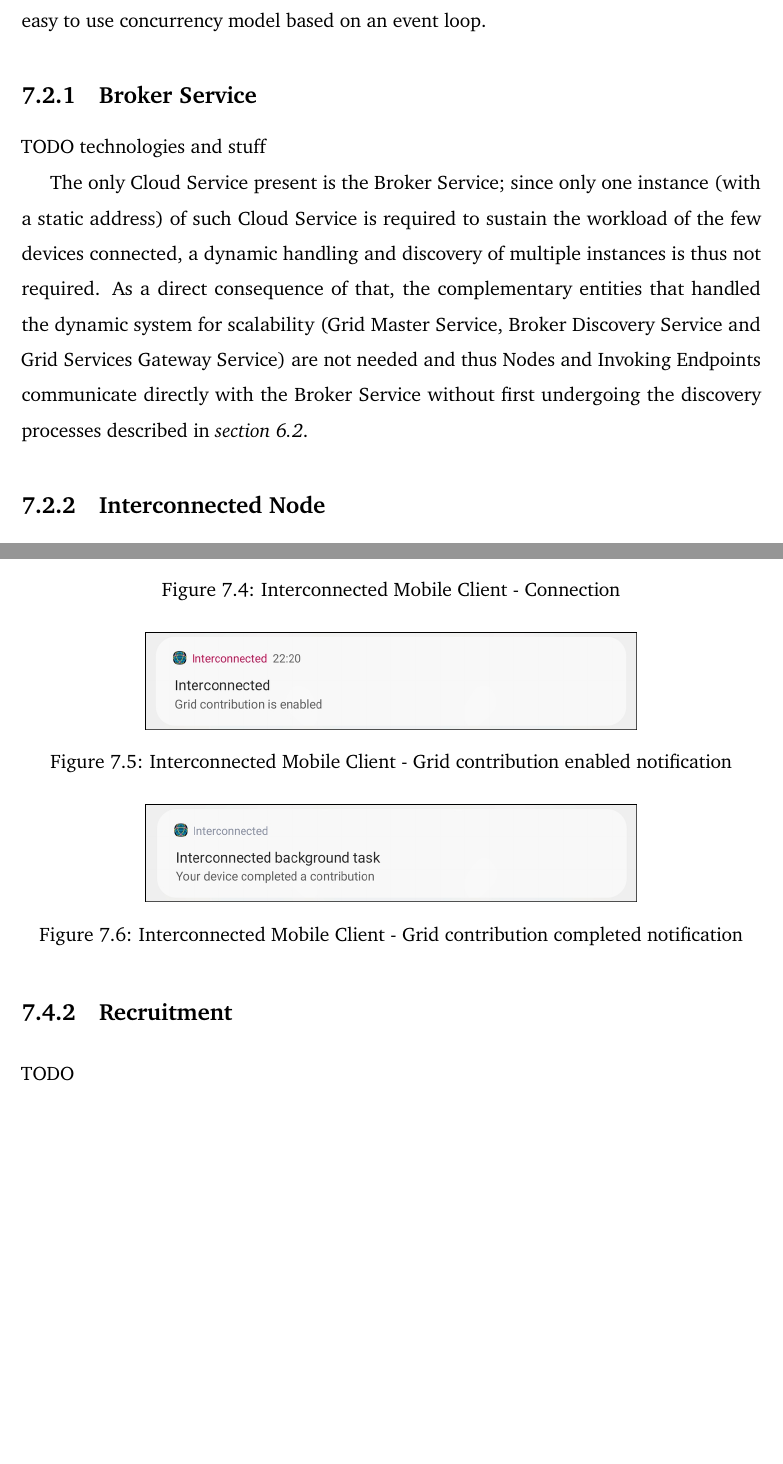
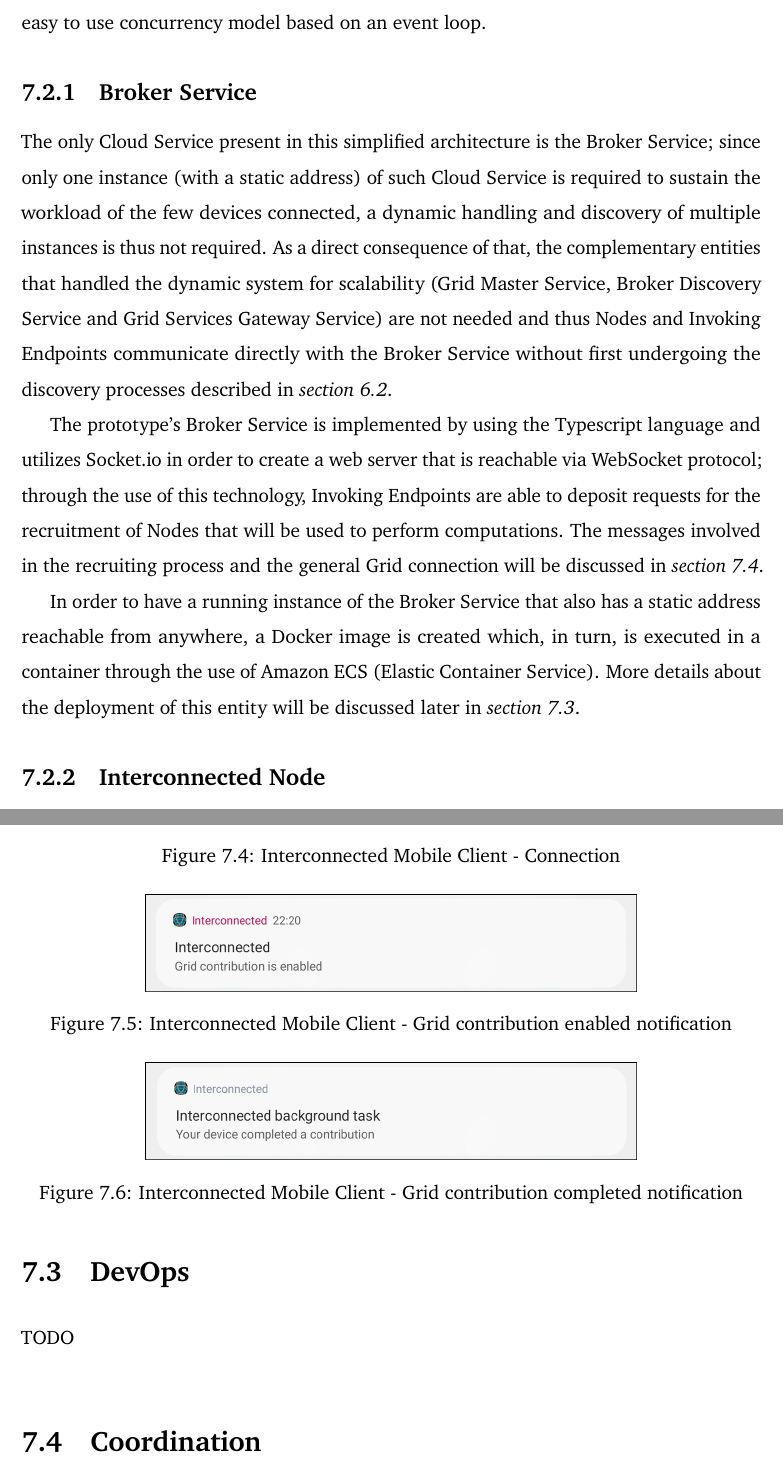
Before and after one commit to Tale152/master-thesis, a LaTeX thesis (main.tex, which reads document/chapters/chapter_7/sections/2_simplified_architecture.tex, document/chapters/chapter_7/sections/3_devops.tex, document/chapters/chapter_7/sections/4_coordination.tex): two parts of pages 111 and 114 of 123 before the commit and two parts of pages 111 and 114 of 124 after it, joined at a grey line, cut so that both start at the same text, the shorter picture padded with empty space. Compiled offline with pdfLaTeX.

Commit message:
completed 7.2.1

```diff
--- a/document/chapters/chapter_7/sections/2_simplified_architecture.tex
+++ b/document/chapters/chapter_7/sections/2_simplified_architecture.tex
@@ -13,9 +13,11 @@
 All the entities composing the architecture are implemented using technologies based on Node.js which offers useful, popular and well maintained frameworks as well as an easy to use concurrency model based on an event loop.
 
 \subsection{Broker Service}
-TODO technologies and stuff
+The only Cloud Service present in this simplified architecture is the Broker Service; since only one instance (with a static address) of such Cloud Service is required to sustain the workload of the few devices connected, a dynamic handling and discovery of multiple instances is thus not required. As a direct consequence of that, the complementary entities that handled the dynamic system for scalability (Grid Master Service, Broker Discovery Service and Grid Services Gateway Service) are not needed and thus Nodes and Invoking Endpoints communicate directly with the Broker Service without first undergoing the discovery processes described in \textit{section \ref{use_cases_satisfaction}}.
 
-The only Cloud Service present is the Broker Service; since only one instance (with a static address) of such Cloud Service is required to sustain the workload of the few devices connected, a dynamic handling and discovery of multiple instances is thus not required. As a direct consequence of that, the complementary entities that handled the dynamic system for scalability (Grid Master Service, Broker Discovery Service and Grid Services Gateway Service) are not needed and thus Nodes and Invoking Endpoints communicate directly with the Broker Service without first undergoing the discovery processes described in \textit{section \ref{use_cases_satisfaction}}.
+The prototype's Broker Service is implemented by using the Typescript language and utilizes Socket.io in order to create a web server that is reachable via WebSocket protocol; through the use of this technology, Invoking Endpoints are able to deposit requests for the recruitment of Nodes that will be used to perform computations. The messages involved in the recruiting process and the general Grid connection will be discussed in \textit{section \ref{coordination}}.
+
+In order to have a running instance of the Broker Service that also has a static address reachable from anywhere, a Docker image is created which, in turn, is executed in a container through the use of Amazon ECS (Elastic Container Service). More details about the deployment of this entity will be discussed later in \textit{section \ref{devops}}.
 
 \subsection{Interconnected Node}
 TODO technologies and stuff
--- a/document/chapters/chapter_7/sections/3_devops.tex
+++ b/document/chapters/chapter_7/sections/3_devops.tex
@@ -1,4 +1,4 @@
-\section{DevOps}
+\section{DevOps}\label{devops}
 TODO
 
 \begin{figure}[!ht]
--- a/document/chapters/chapter_7/sections/4_coordination.tex
+++ b/document/chapters/chapter_7/sections/4_coordination.tex
@@ -1,4 +1,4 @@
-\section{Coordination}
+\section{Coordination}\label{coordination}
 TODO
 
 \subsection{Grid connection}
```
